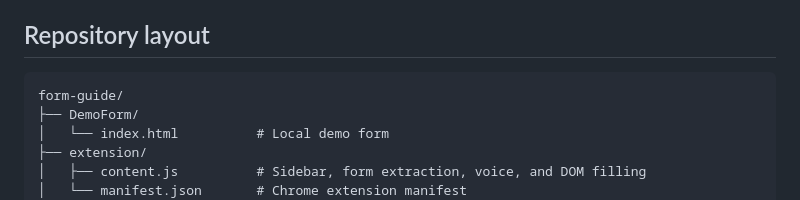
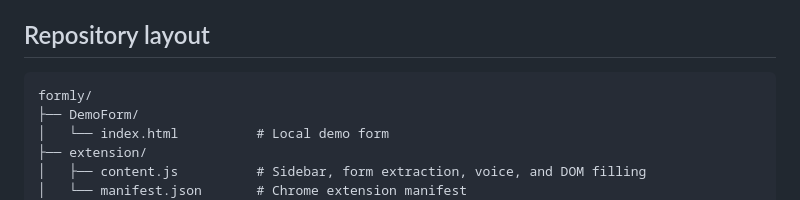
Before and after one commit to supriyaahejib/form-guide, a Markdown page: README.md, the part around the change. Rendered like a GitHub page.

````diff
--- a/README.md
+++ b/README.md
@@ -160,7 +160,7 @@ With the demo form open, test the following:
 ## Repository layout
 
 ```text
-form-guide/
+formly/
 ├── DemoForm/
 │   └── index.html          # Local demo form
 ├── extension/
````
